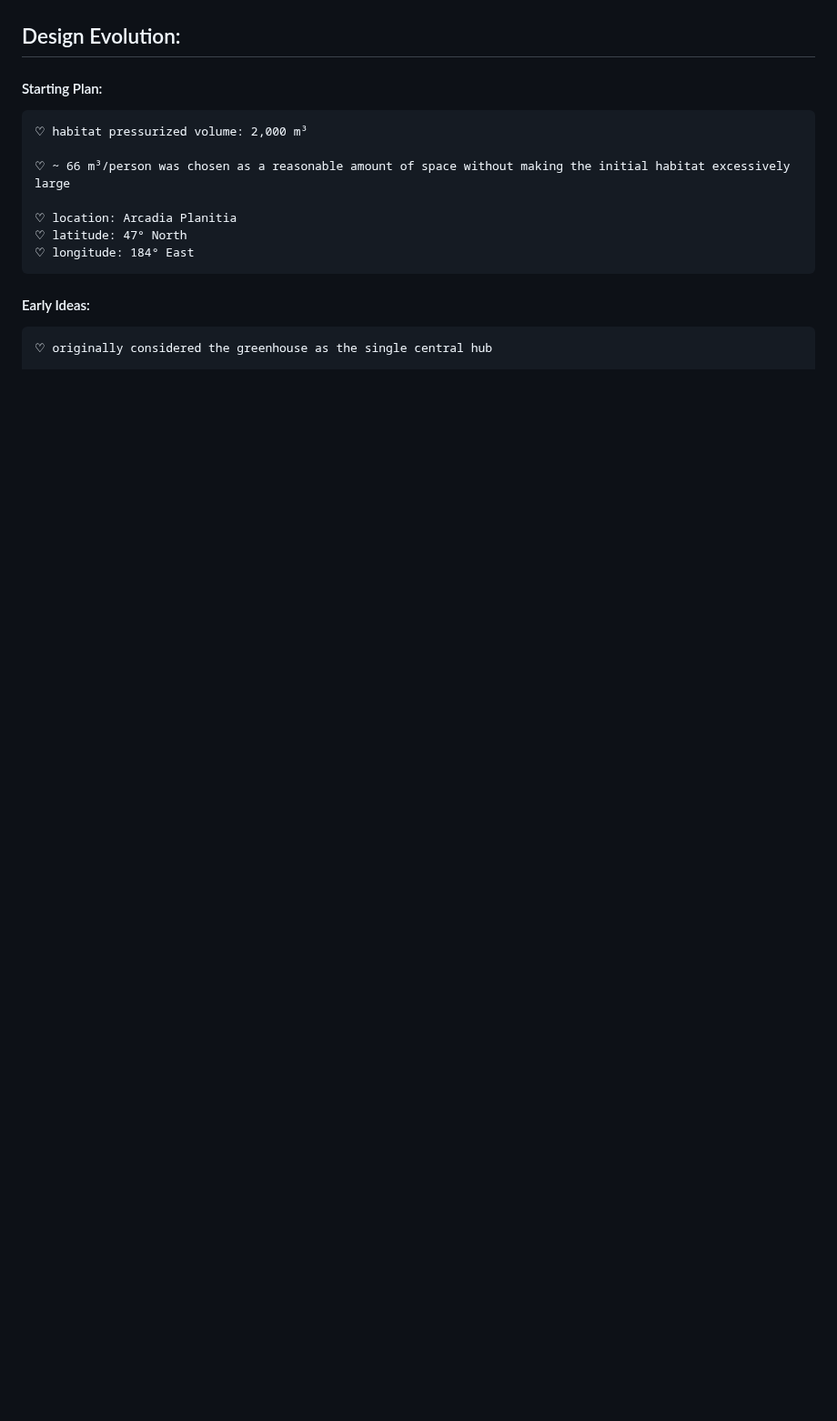
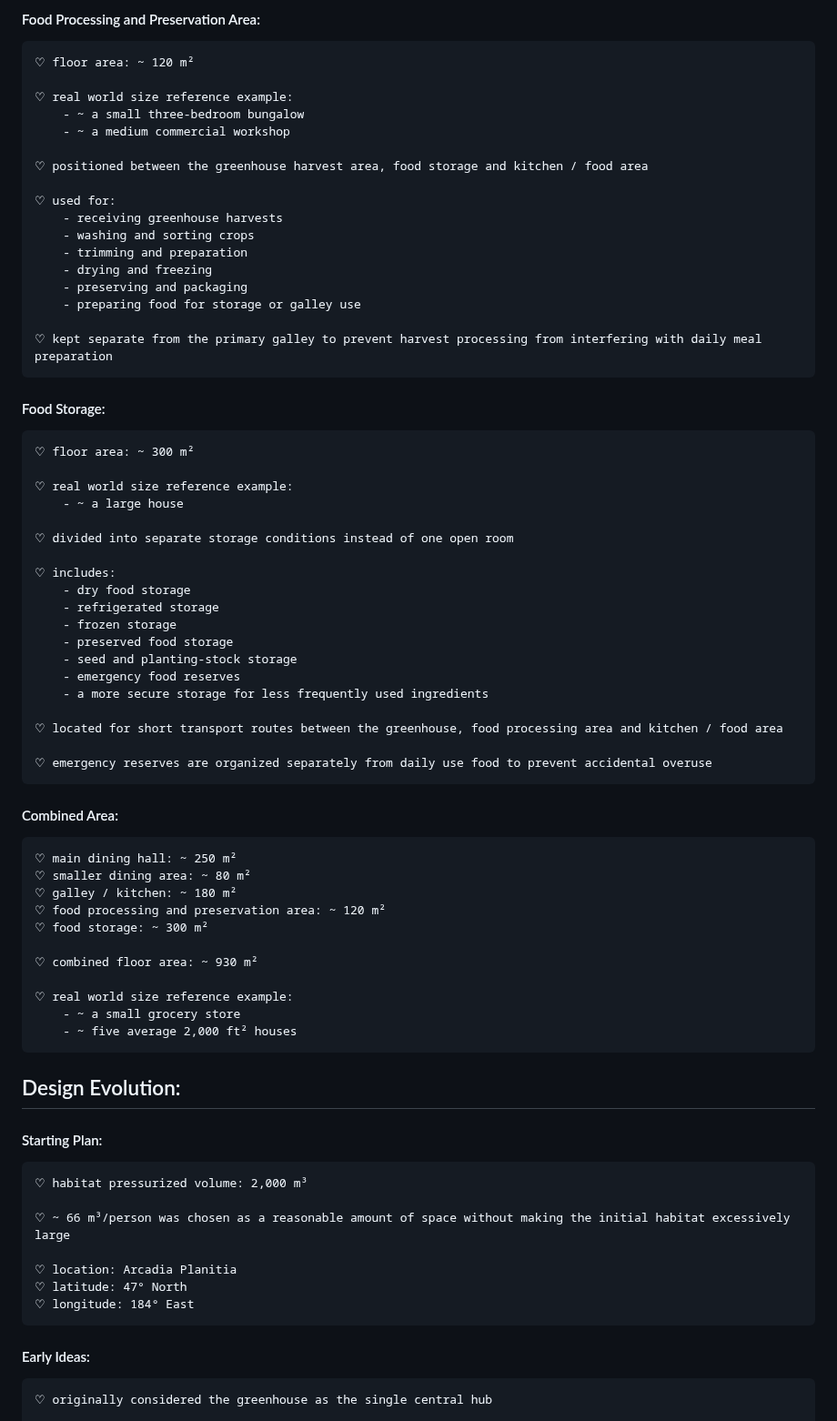
Before and after one commit to Adore2113/MarsHSim, a Markdown page: docs/notes/layout.md, the part around one of its changes. Shown at 91% size. Rendered like a GitHub page; blank space fills up the shorter version.

```diff
--- a/docs/notes/layout.md
+++ b/docs/notes/layout.md
@@ -62,3 +137,56 @@
+#### Food Processing and Preservation Area:
+    ♡ floor area: ~ 120 m²
+
+    ♡ real world size reference example:
+        - ~ a small three-bedroom bungalow
+        - ~ a medium commercial workshop
+
+    ♡ positioned between the greenhouse harvest area, food storage and kitchen / food area
+
+    ♡ used for:
+        - receiving greenhouse harvests
+        - washing and sorting crops
+        - trimming and preparation
+        - drying and freezing
+        - preserving and packaging
+        - preparing food for storage or galley use
+
+    ♡ kept separate from the primary galley to prevent harvest processing from interfering with daily meal preparation
+
+#### Food Storage:
+    ♡ floor area: ~ 300 m²
+
+    ♡ real world size reference example:
+        - ~ a large house
+
+    ♡ divided into separate storage conditions instead of one open room
+
+    ♡ includes:
+        - dry food storage
+        - refrigerated storage
+        - frozen storage
+        - preserved food storage
+        - seed and planting-stock storage
+        - emergency food reserves
+        - a more secure storage for less frequently used ingredients
+
+    ♡ located for short transport routes between the greenhouse, food processing area and kitchen / food area
+
+    ♡ emergency reserves are organized separately from daily use food to prevent accidental overuse
+
+#### Combined Area:
+    ♡ main dining hall: ~ 250 m²
+    ♡ smaller dining area: ~ 80 m²
+    ♡ galley / kitchen: ~ 180 m²
+    ♡ food processing and preservation area: ~ 120 m²
+    ♡ food storage: ~ 300 m²
+
+    ♡ combined floor area: ~ 930 m²
+
+    ♡ real world size reference example:
+        - ~ a small grocery store
+        - ~ five average 2,000 ft² houses
+
 
 ## Design Evolution:
 #### Starting Plan:
```
Also changed, not shown: other parts of docs/notes/layout.md (+76 -1 lines).
